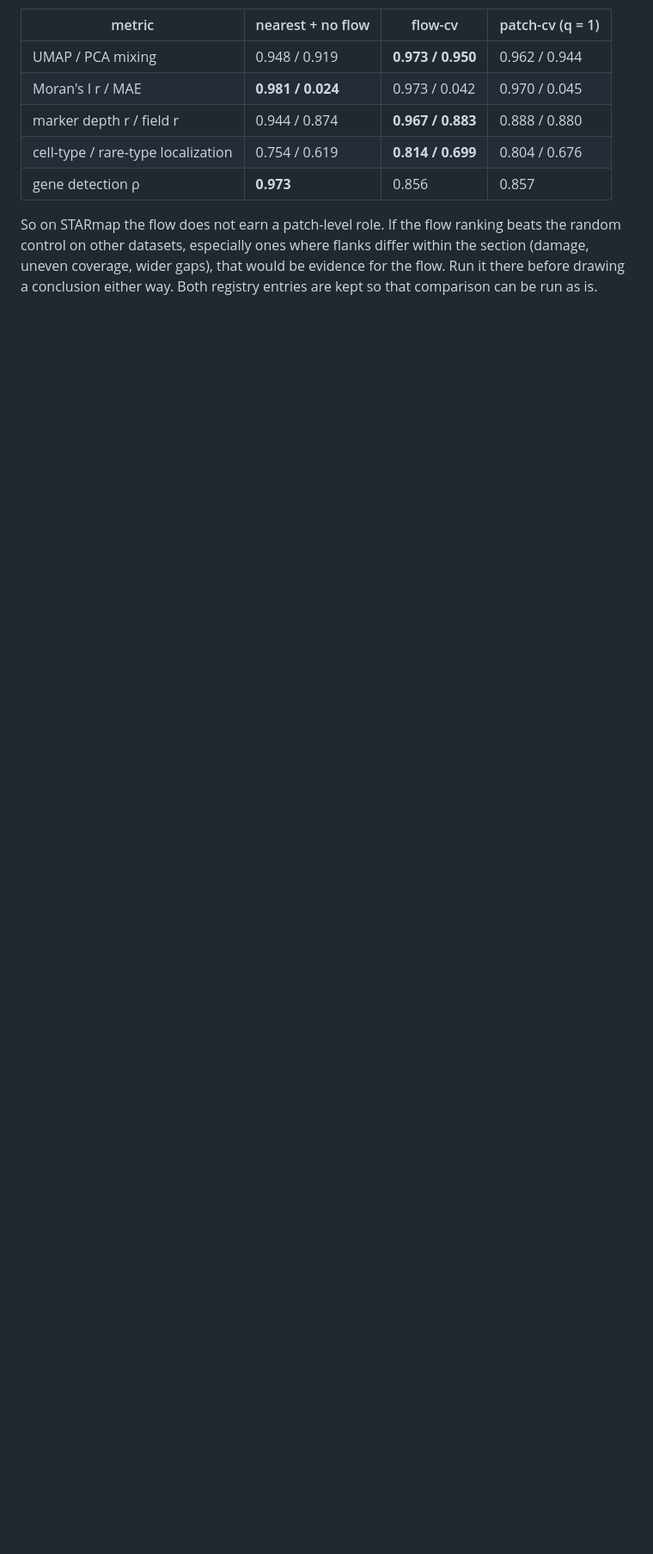
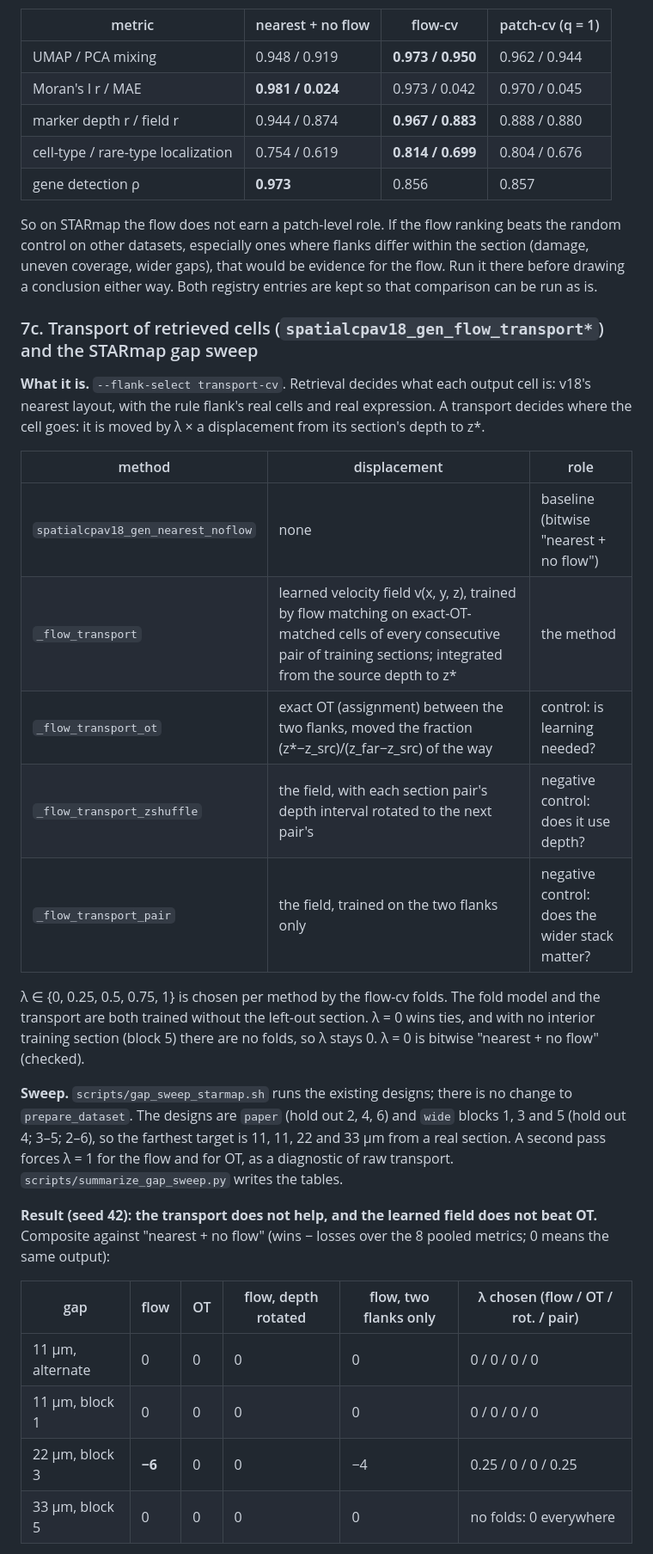
Before and after one commit to hanv14/SpatialCPA, a Markdown page: review/REVIEW_NOTES.md, the part around one of its changes. Shown at 86% size. Rendered like a GitHub page; blank space fills up the shorter version.

```diff
--- a/review/REVIEW_NOTES.md
+++ b/review/REVIEW_NOTES.md
@@ -421,3 +421,42 @@ the random control on other datasets, especially ones where flanks differ within
 the section (damage, uneven coverage, wider gaps), that would be evidence for the
 flow. Run it there before drawing a conclusion either way. Both registry entries
 are kept so that comparison can be run as is.
+
+### 7c. Transport of retrieved cells (`spatialcpav18_gen_flow_transport*`) and the STARmap gap sweep
+
+**What it is.** `--flank-select transport-cv`. Retrieval decides what each output
+cell is: v18's nearest layout, with the rule flank's real cells and real
+expression. A transport decides where the cell goes: it is moved by λ × a
+displacement from its section's depth to z\*.
+
+| method | displacement | role |
+|---|---|---|
+| `spatialcpav18_gen_nearest_noflow` | none | baseline (bitwise "nearest + no flow") |
+| `_flow_transport` | learned velocity field v(x, y, z), trained by flow matching on exact-OT-matched cells of every consecutive pair of training sections; integrated from the source depth to z\* | the method |
+| `_flow_transport_ot` | exact OT (assignment) between the two flanks, moved the fraction (z\*−z_src)/(z_far−z_src) of the way | control: is learning needed? |
+| `_flow_transport_zshuffle` | the field, with each section pair's depth interval rotated to the next pair's | negative control: does it use depth? |
+| `_flow_transport_pair` | the field, trained on the two flanks only | negative control: does the wider stack matter? |
+
+λ ∈ {0, 0.25, 0.5, 0.75, 1} is chosen per method by the flow-cv folds. The fold
+model and the transport are both trained without the left-out section. λ = 0
+wins ties, and with no interior training section (block 5) there are no folds,
+so λ stays 0. λ = 0 is bitwise "nearest + no flow" (checked).
+
+**Sweep.** `scripts/gap_sweep_starmap.sh` runs the existing designs; there is no
+change to `prepare_dataset`. The designs are `paper` (hold out 2, 4, 6) and
+`wide` blocks 1, 3 and 5 (hold out 4; 3–5; 2–6), so the farthest target is 11,
+11, 22 and 33 µm from a real section. A second pass forces λ = 1 for the flow and
+for OT, as a diagnostic of raw transport. `scripts/summarize_gap_sweep.py` writes
+the tables.
+
+**Result (seed 42): the transport does not help, and the learned field does not
+beat OT.** Composite against "nearest + no flow" (wins − losses over the 8 pooled
+metrics; 0 means the same output):
+
+| gap | flow | OT | flow, depth rotated | flow, two flanks only | λ chosen (flow / OT / rot. / pair) |
+|---|---|---|---|---|---|
+| 11 µm, alternate | 0 | 0 | 0 | 0 | 0 / 0 / 0 / 0 |
+| 11 µm, block 1 | 0 | 0 | 0 | 0 | 0 / 0 / 0 / 0 |
+| 22 µm, block 3 | **−6** | 0 | 0 | −4 | 0.25 / 0 / 0 / 0.25 |
+| 33 µm, block 5 | 0 | 0 | 0 | 0 | no folds: 0 everywhere |
+
```
Also changed, not shown: other parts of review/REVIEW_NOTES.md (+33 -0 lines), review/README.md (+6 -2 lines).
